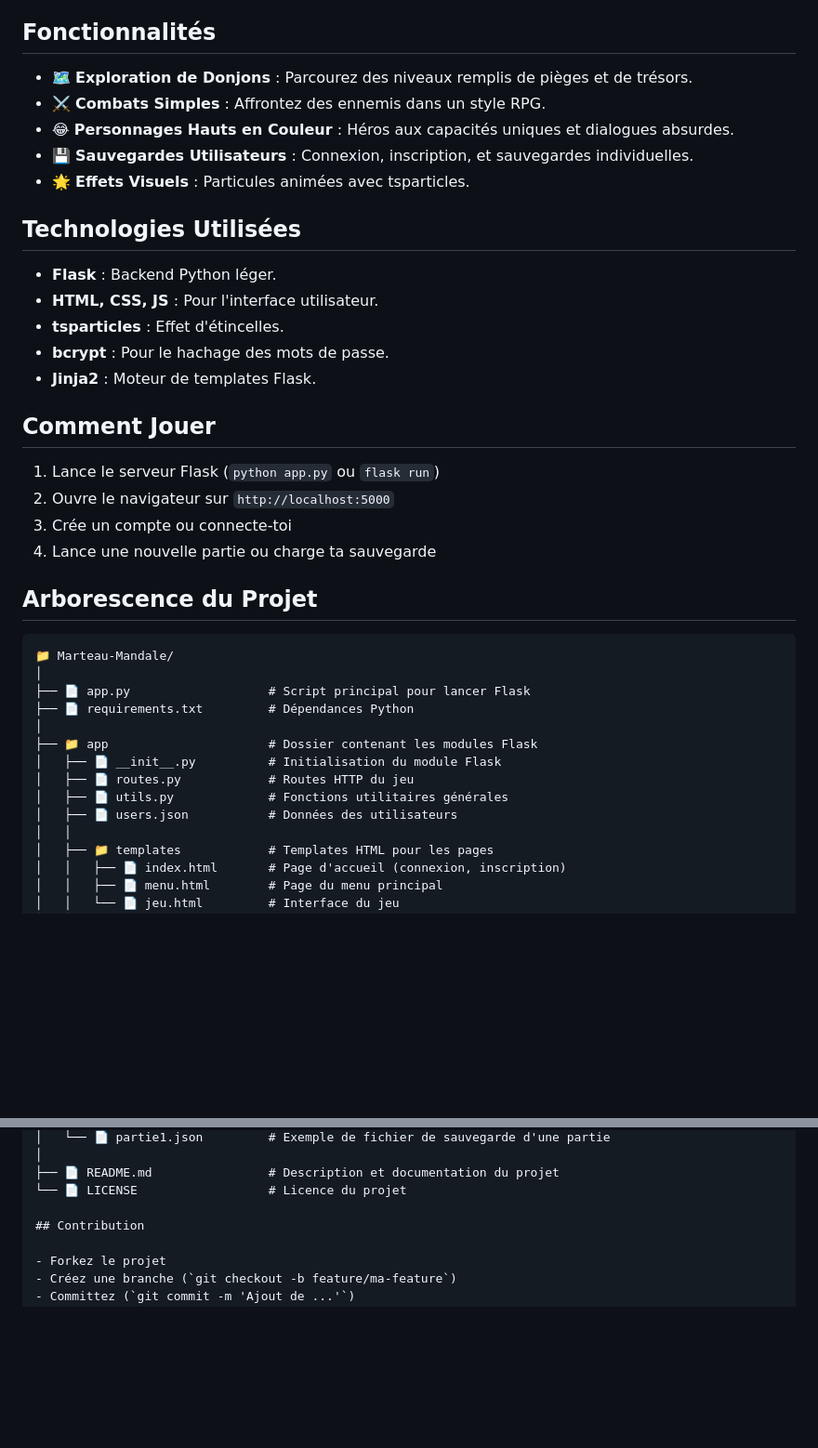
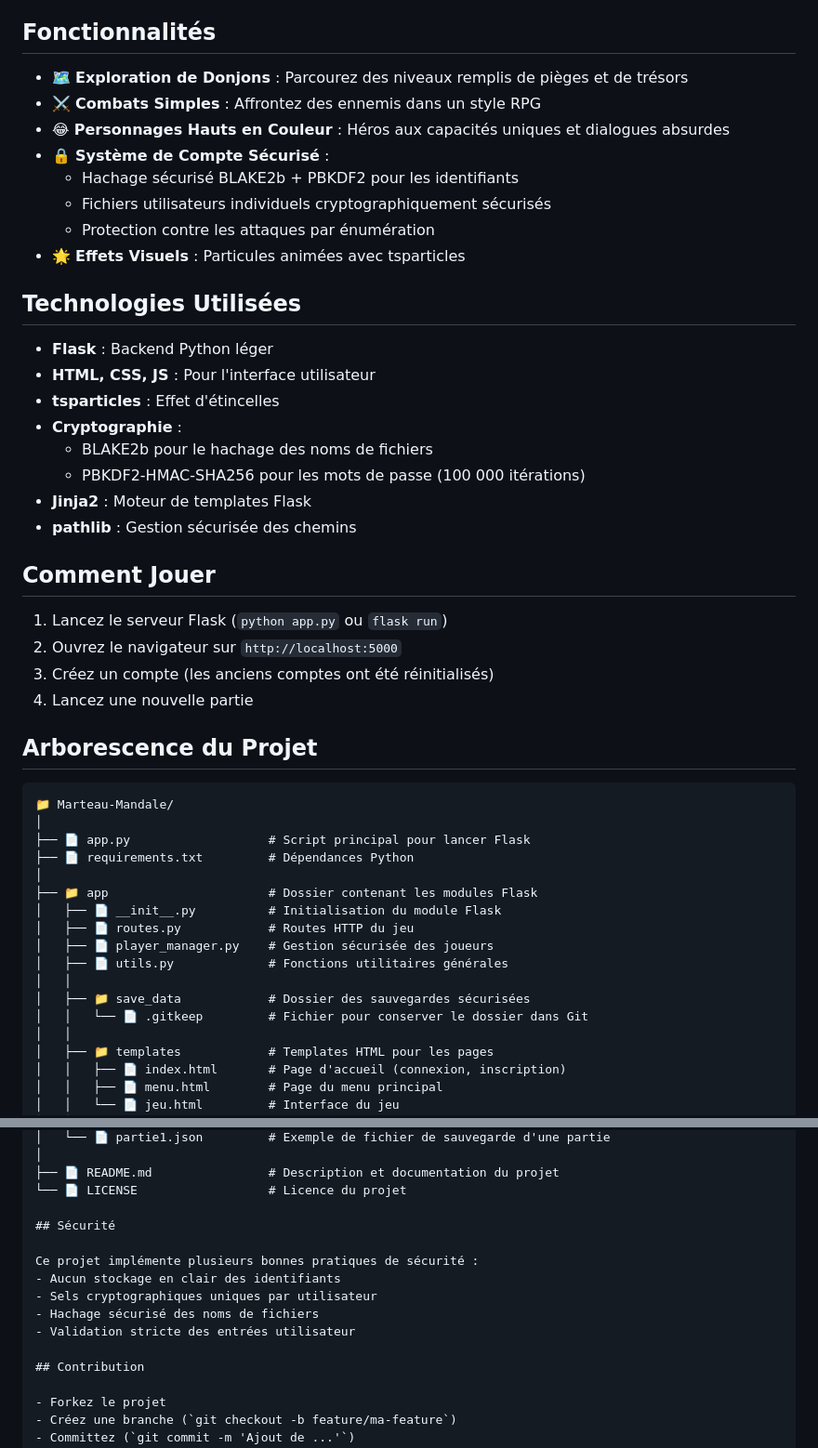
Before and after one commit to kithain/Marteau-Mandale, a Markdown page: README.md, 2 parts joined by grey strips. Shown at 93% size. GitHub-like rendering; blank space fills up the shorter version.

```diff
--- a/README.md
+++ b/README.md
@@ -9,26 +9,32 @@ Bienvenue dans **Marteaux & Mandales**, un dungeon crawler humoristique basé su
 
 ## Fonctionnalités
 
-- 🗺️ **Exploration de Donjons** : Parcourez des niveaux remplis de pièges et de trésors.
-- ⚔️ **Combats Simples** : Affrontez des ennemis dans un style RPG.
-- 😂 **Personnages Hauts en Couleur** : Héros aux capacités uniques et dialogues absurdes.
-- 💾 **Sauvegardes Utilisateurs** : Connexion, inscription, et sauvegardes individuelles.
-- 🌟 **Effets Visuels** : Particules animées avec tsparticles.
+- 🗺️ **Exploration de Donjons** : Parcourez des niveaux remplis de pièges et de trésors
+- ⚔️ **Combats Simples** : Affrontez des ennemis dans un style RPG
+- 😂 **Personnages Hauts en Couleur** : Héros aux capacités uniques et dialogues absurdes
+- 🔒 **Système de Compte Sécurisé** :
+  - Hachage sécurisé BLAKE2b + PBKDF2 pour les identifiants
+  - Fichiers utilisateurs individuels cryptographiquement sécurisés
+  - Protection contre les attaques par énumération
+- 🌟 **Effets Visuels** : Particules animées avec tsparticles
 
 ## Technologies Utilisées
 
-- **Flask** : Backend Python léger.
-- **HTML, CSS, JS** : Pour l'interface utilisateur.
-- **tsparticles** : Effet d'étincelles.
-- **bcrypt** : Pour le hachage des mots de passe.
-- **Jinja2** : Moteur de templates Flask.
+- **Flask** : Backend Python léger
+- **HTML, CSS, JS** : Pour l'interface utilisateur
+- **tsparticles** : Effet d'étincelles
+- **Cryptographie** :
+  - BLAKE2b pour le hachage des noms de fichiers
+  - PBKDF2-HMAC-SHA256 pour les mots de passe (100 000 itérations)
+- **Jinja2** : Moteur de templates Flask
+- **pathlib** : Gestion sécurisée des chemins
 
 ## Comment Jouer
 
-1. Lance le serveur Flask (`python app.py` ou `flask run`)
-2. Ouvre le navigateur sur `http://localhost:5000`
-3. Crée un compte ou connecte-toi
-4. Lance une nouvelle partie ou charge ta sauvegarde
+1. Lancez le serveur Flask (`python app.py` ou `flask run`)
+2. Ouvrez le navigateur sur `http://localhost:5000`
+3. Créez un compte (les anciens comptes ont été réinitialisés)
+4. Lancez une nouvelle partie
 
 ## Arborescence du Projet
 
@@ -41,8 +47,11 @@ Bienvenue dans **Marteaux & Mandales**, un dungeon crawler humoristique basé su
 ├── 📁 app                      # Dossier contenant les modules Flask
 │   ├── 📄 __init__.py          # Initialisation du module Flask
 │   ├── 📄 routes.py            # Routes HTTP du jeu
+│   ├── 📄 player_manager.py    # Gestion sécurisée des joueurs
 │   ├── 📄 utils.py             # Fonctions utilitaires générales
-│   ├── 📄 users.json           # Données des utilisateurs
+│   │
+│   ├── 📁 save_data            # Dossier des sauvegardes sécurisées
+│   │   └── 📄 .gitkeep         # Fichier pour conserver le dossier dans Git
 │   │
 │   ├── 📁 templates            # Templates HTML pour les pages
 │   │   ├── 📄 index.html       # Page d'accueil (connexion, inscription)
@@ -84,6 +93,14 @@ Bienvenue dans **Marteaux & Mandales**, un dungeon crawler humoristique basé su
 ├── 📄 README.md                # Description et documentation du projet
 └── 📄 LICENSE                  # Licence du projet
 
+## Sécurité
+
+Ce projet implémente plusieurs bonnes pratiques de sécurité :
+- Aucun stockage en clair des identifiants
+- Sels cryptographiques uniques par utilisateur
+- Hachage sécurisé des noms de fichiers
+- Validation stricte des entrées utilisateur
+
 ## Contribution
 
 - Forkez le projet
```
